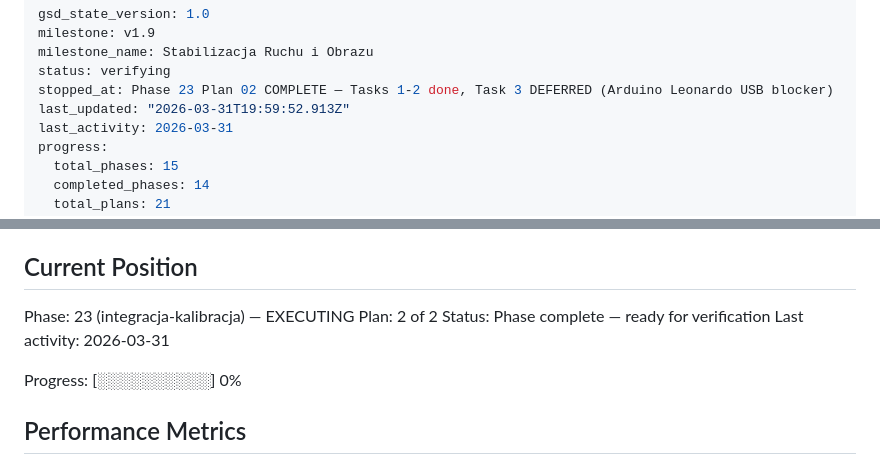
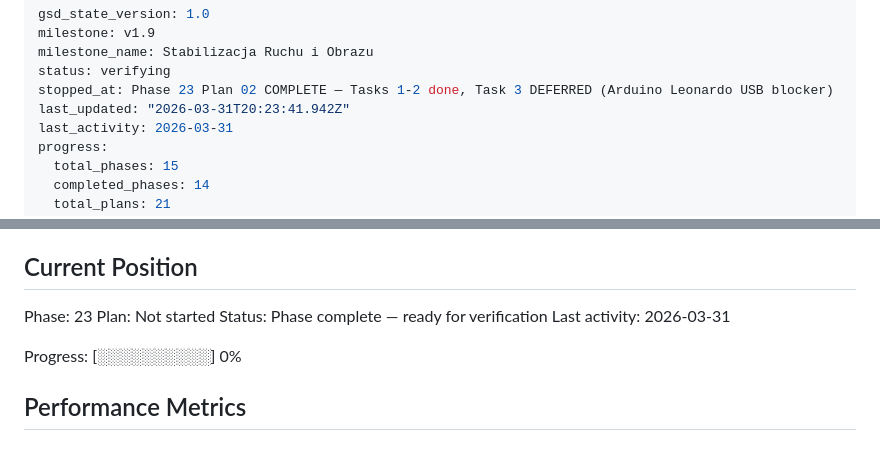
Before and after one commit to MateuszParol/ARIES-LITE, a Markdown page: .planning/STATE.md, 2 parts joined by grey strips. Rendered like a GitHub page.

Commit message:
docs(phase-23): complete phase execution

```diff
--- a/.planning/STATE.md
+++ b/.planning/STATE.md
@@ -4,7 +4,7 @@ milestone: v1.9
 milestone_name: Stabilizacja Ruchu i Obrazu
 status: verifying
 stopped_at: Phase 23 Plan 02 COMPLETE — Tasks 1-2 done, Task 3 DEFERRED (Arduino Leonardo USB blocker)
-last_updated: "2026-03-31T19:59:52.913Z"
+last_updated: "2026-03-31T20:23:41.942Z"
 last_activity: 2026-03-31
 progress:
   total_phases: 15
@@ -25,8 +25,8 @@ See: .planning/PROJECT.md (updated 2026-03-30)
 
 ## Current Position
 
-Phase: 23 (integracja-kalibracja) — EXECUTING
-Plan: 2 of 2
+Phase: 23
+Plan: Not started
 Status: Phase complete — ready for verification
 Last activity: 2026-03-31
 
```
Also changed, not shown: .planning/ROADMAP.md (+1 -1 lines), 1 other file.
